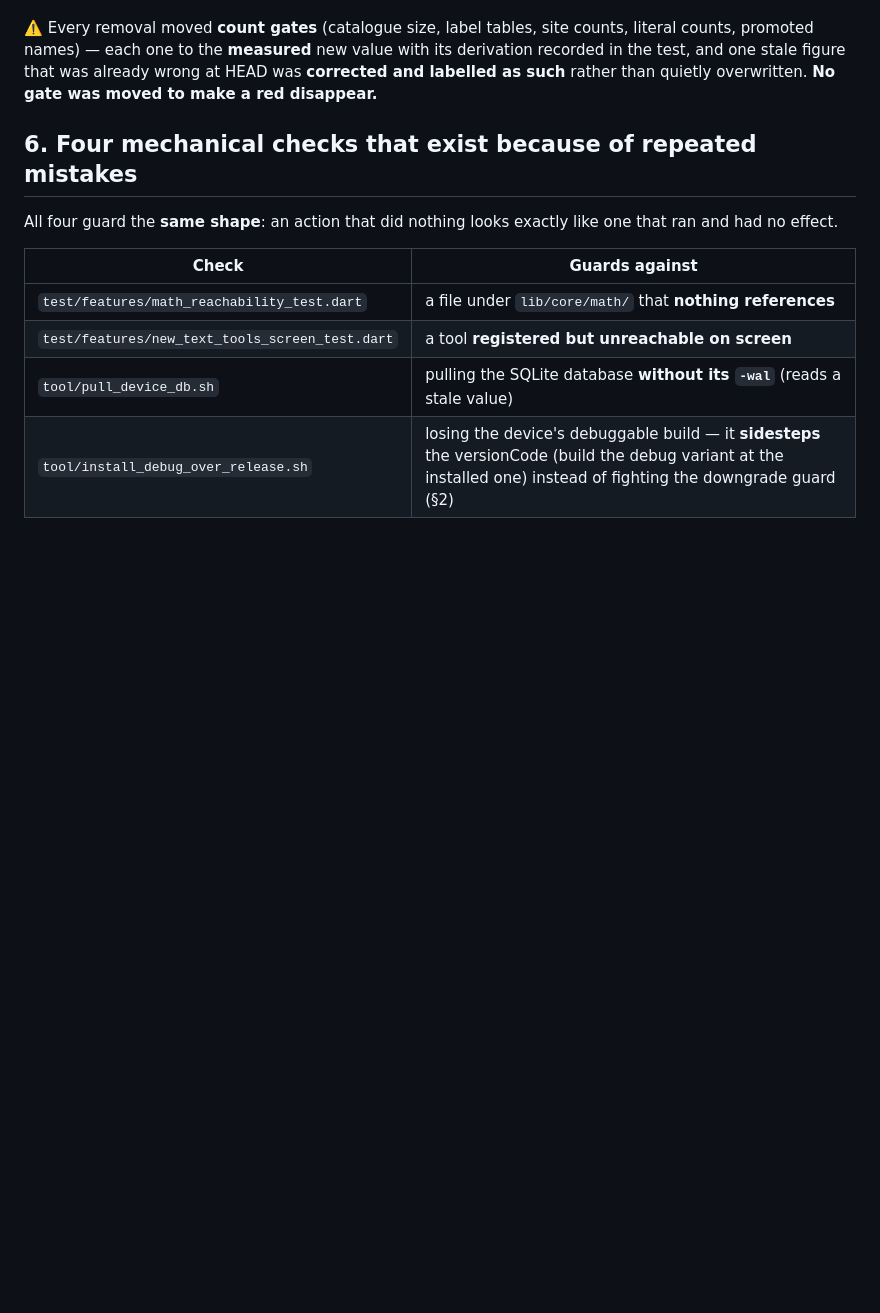
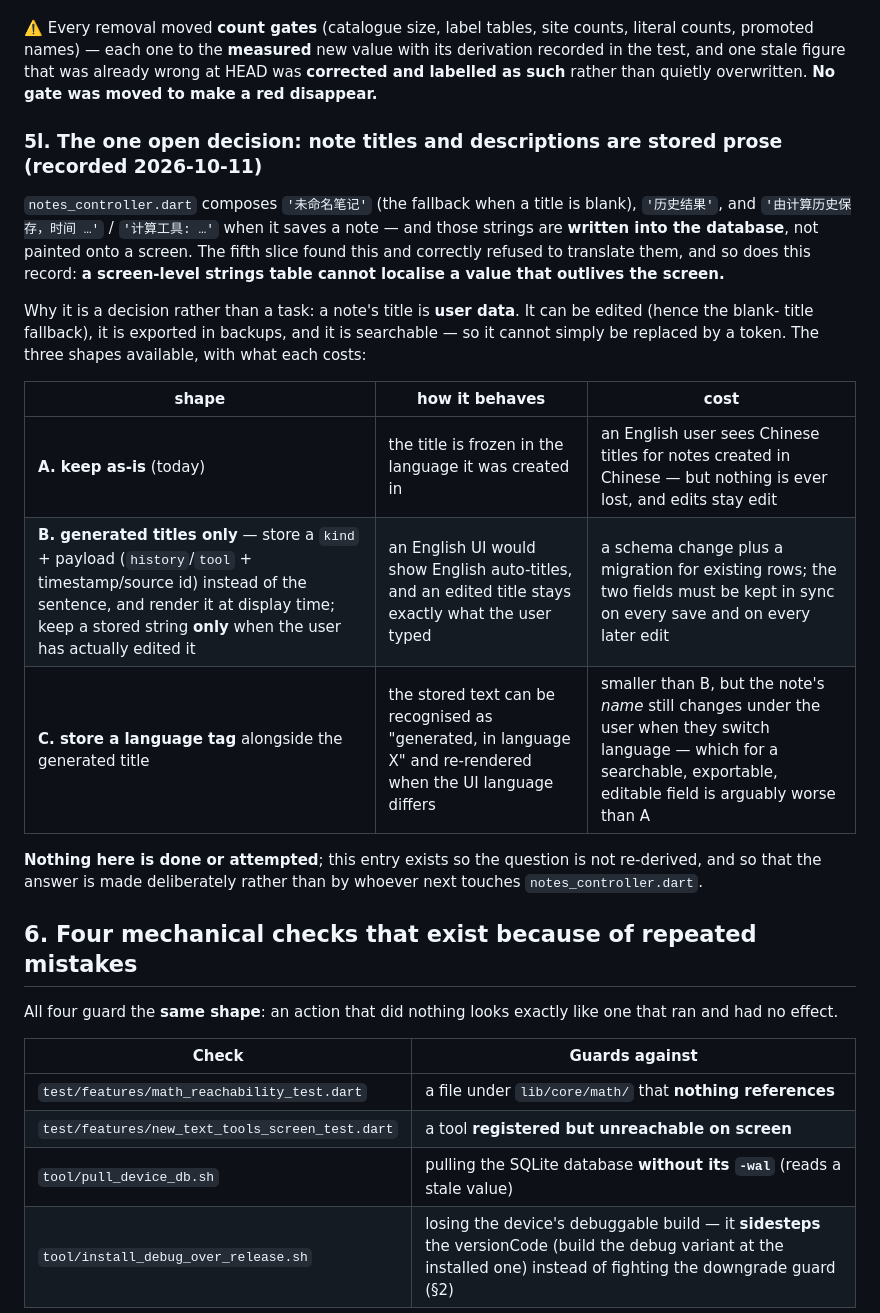
Before and after one commit to NekoRain404/NekoCalc, a Markdown page: docs/verification.md, the part around the change. Rendered like a GitHub page; blank space fills up the shorter version.

Commit message:
docs: §5l 把那条"数据语言决策"写成**可决策的三个选项**，而不是留一句"待定"
`notes_controller.dart` 拼的 `'未命名笔记'` / `'历史结果'` / `'由计算历史保存，时间 …'` 是**写进数据库**的，
不是画在屏幕上的——界面层的字符串表**够不着活得比屏幕长的值**。第五刀发现它时拒绝翻译，是对的。

**为什么这是"决策"而不是"任务"**：笔记标题是**用户数据**——可编辑（所以才需要空标题兜底）、会随备份导出、
可被搜索，所以不能简单换成令牌。三个形状与各自代价：

- **A 维持现状**：标题冻结在创建时的语言里。英文用户会看到中文标题，但**什么都不丢**，编辑仍是编辑。
- **B 只为生成标题存 kind + 载荷**（历史/工具 + 时间戳或来源 id），显示时渲染；**只有用户真的编辑过**
  才存字符串。英文界面能显示英文自动标题，用户改过的标题也原样保留。代价：schema 变更 + 既有行迁移，
  且两个字段在每次保存与后续编辑时都要保持同步。
- **C 额外存语言标记**：能认出"这是 X 语言下生成的"，界面语言不同时重渲染。比 B 小，但**用户的笔记名
  会在切语言时自己变**——对一个可搜索、可导出、可编辑的字段，这比 A 更糟。

**这里什么都没做、也没试**：这一条存在的意义是**让问题不必被重新推导**，并且**让答案是被有意识地做出的**，
而不是被下一个改 `notes_controller.dart` 的人顺手决定。

Co-Authored-By: Claude Code <noreply@anthropic.com>

```diff
--- a/docs/verification.md
+++ b/docs/verification.md
@@ -960,6 +960,26 @@ names) — each one to the **measured** new value with its derivation recorded i
 figure that was already wrong at HEAD was **corrected and labelled as such** rather than quietly overwritten.
 **No gate was moved to make a red disappear.**
 
+### 5l. The one open decision: note titles and descriptions are **stored prose** (recorded 2026-10-11)
+
+`notes_controller.dart` composes `'未命名笔记'` (the fallback when a title is blank), `'历史结果'`, and
+`'由计算历史保存，时间 …'` / `'计算工具: …'` when it saves a note — and those strings are **written into the
+database**, not painted onto a screen. The fifth slice found this and correctly refused to translate them, and
+so does this record: **a screen-level strings table cannot localise a value that outlives the screen.**
+
+Why it is a decision rather than a task: a note's title is **user data**. It can be edited (hence the blank-
+title fallback), it is exported in backups, and it is searchable — so it cannot simply be replaced by a token.
+The three shapes available, with what each costs:
+
+| shape | how it behaves | cost |
+|---|---|---|
+| **A. keep as-is** (today) | the title is frozen in the language it was created in | an English user sees Chinese titles for notes created in Chinese — but nothing is ever lost, and edits stay edit |
+| **B. generated titles only** — store a `kind` + payload (`history`/`tool` + timestamp/source id) instead of the sentence, and render it at display time; keep a stored string **only** when the user has actually edited it | an English UI would show English auto-titles, and an edited title stays exactly what the user typed | a schema change plus a migration for existing rows; the two fields must be kept in sync on every save and on every later edit |
+| **C. store a language tag** alongside the generated title | the stored text can be recognised as "generated, in language X" and re-rendered when the UI language differs | smaller than B, but the note's *name* still changes under the user when they switch language — which for a searchable, exportable, editable field is arguably worse than A |
+
+**Nothing here is done or attempted**; this entry exists so the question is not re-derived, and so that the
+answer is made deliberately rather than by whoever next touches `notes_controller.dart`.
+
 ## 6. Four mechanical checks that exist because of repeated mistakes
 
 All four guard the **same shape**: an action that did nothing looks exactly like one that ran
```
